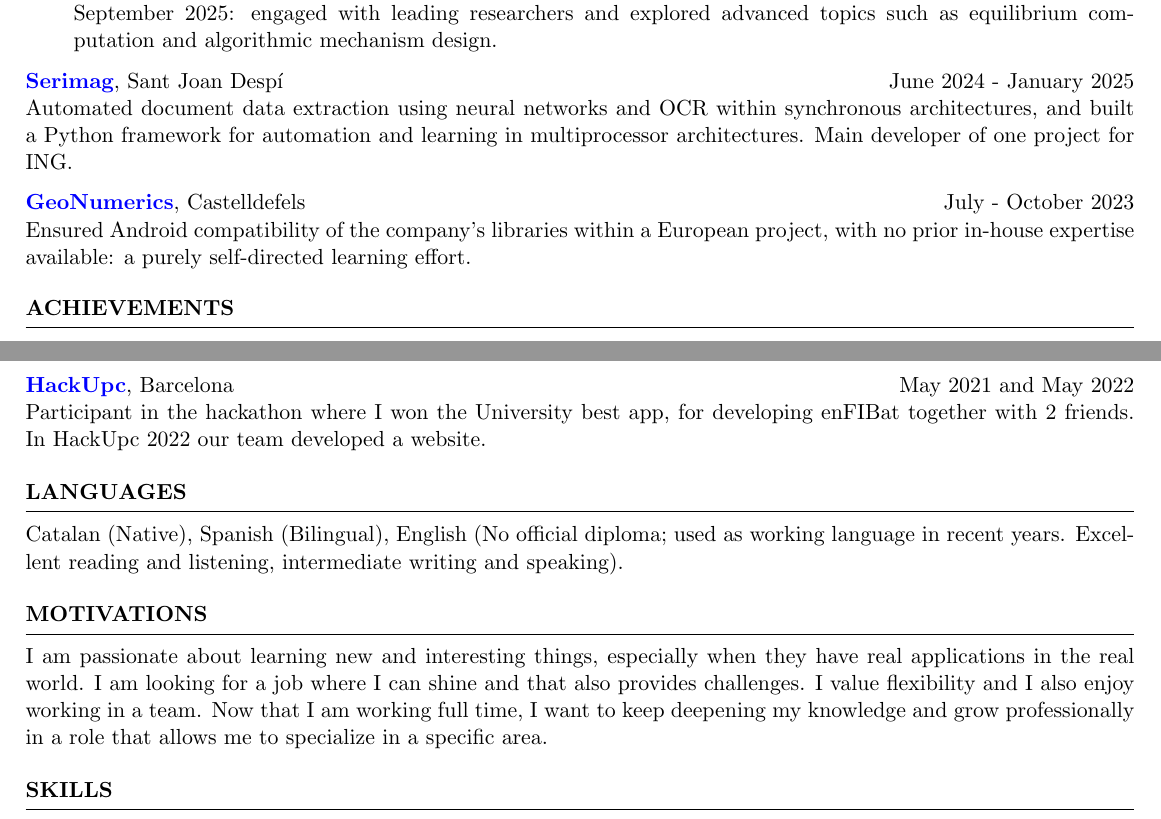
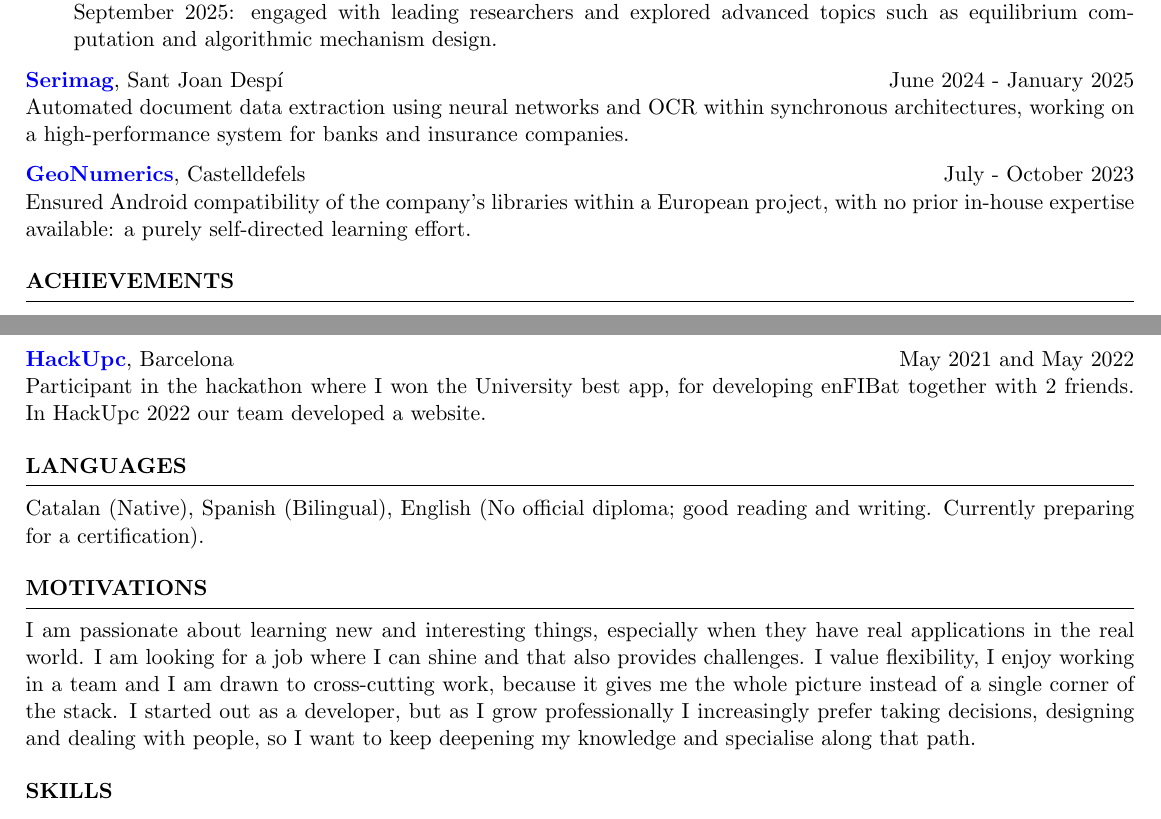
Before and after one commit to pololo300/cv, a LaTeX CV (cv.tex): two parts of pages 1 and 2 of 2, joined at a grey line, cut so that both start at the same text. Compiled offline with pdfLaTeX.

Commit message:
Ajustar notas: Serimag (sistema de alto rendimiento para bancos y aseguradoras), nivel de inglés y motivaciones (transversalidad, decisiones y diseño)

```diff
--- a/cv.tex
+++ b/cv.tex
@@ -43,7 +43,7 @@
 	\end{itemize}
 
 	\textbf{\href{https://serimag.com/en/}{Serimag}}, Sant Joan Despí \hfill {June 2024 - January 2025} \\
-	Automated document data extraction using neural networks and OCR within synchronous architectures, and built a Python framework for automation and learning in multiprocessor architectures. Main developer of one project for ING.
+	Automated document data extraction using neural networks and OCR within synchronous architectures, working on a high-performance system for banks and insurance companies.
 
 	\textbf{\href{https://www.geonumerics.es/}{GeoNumerics}}, Castelldefels \hfill {July - October 2023} \\
 	Ensured Android compatibility of the company's libraries within a European project, with no prior in-house expertise available: a purely self-directed learning effort.
@@ -56,11 +56,11 @@
 \end{rSection}
 
 \begin{rSection}{LANGUAGES}
-	Catalan (Native), Spanish (Bilingual), English (No official diploma; used as working language in recent years. Excellent reading and listening, intermediate writing and speaking).
+	Catalan (Native), Spanish (Bilingual), English (No official diploma; good reading and writing. Currently preparing for a certification).
 \end{rSection}
 
 \begin{rSection}{MOTIVATIONS}
-	I am passionate about learning new and interesting things, especially when they have real applications in the real world. I am looking for a job where I can shine and that also provides challenges. I value flexibility and I also enjoy working in a team. Now that I am working full time, I want to keep deepening my knowledge and grow professionally in a role that allows me to specialize in a specific area.
+	I am passionate about learning new and interesting things, especially when they have real applications in the real world. I am looking for a job where I can shine and that also provides challenges. I value flexibility, I enjoy working in a team and I am drawn to cross-cutting work, because it gives me the whole picture instead of a single corner of the stack. I started out as a developer, but as I grow professionally I increasingly prefer taking decisions, designing and dealing with people, so I want to keep deepening my knowledge and specialise along that path.
 \end{rSection}
 
 \begin{rSection}{SKILLS}
```
Also changed, not shown: cv-es.tex (+3 -3 lines), cv-es.pdf, cv.pdf.
